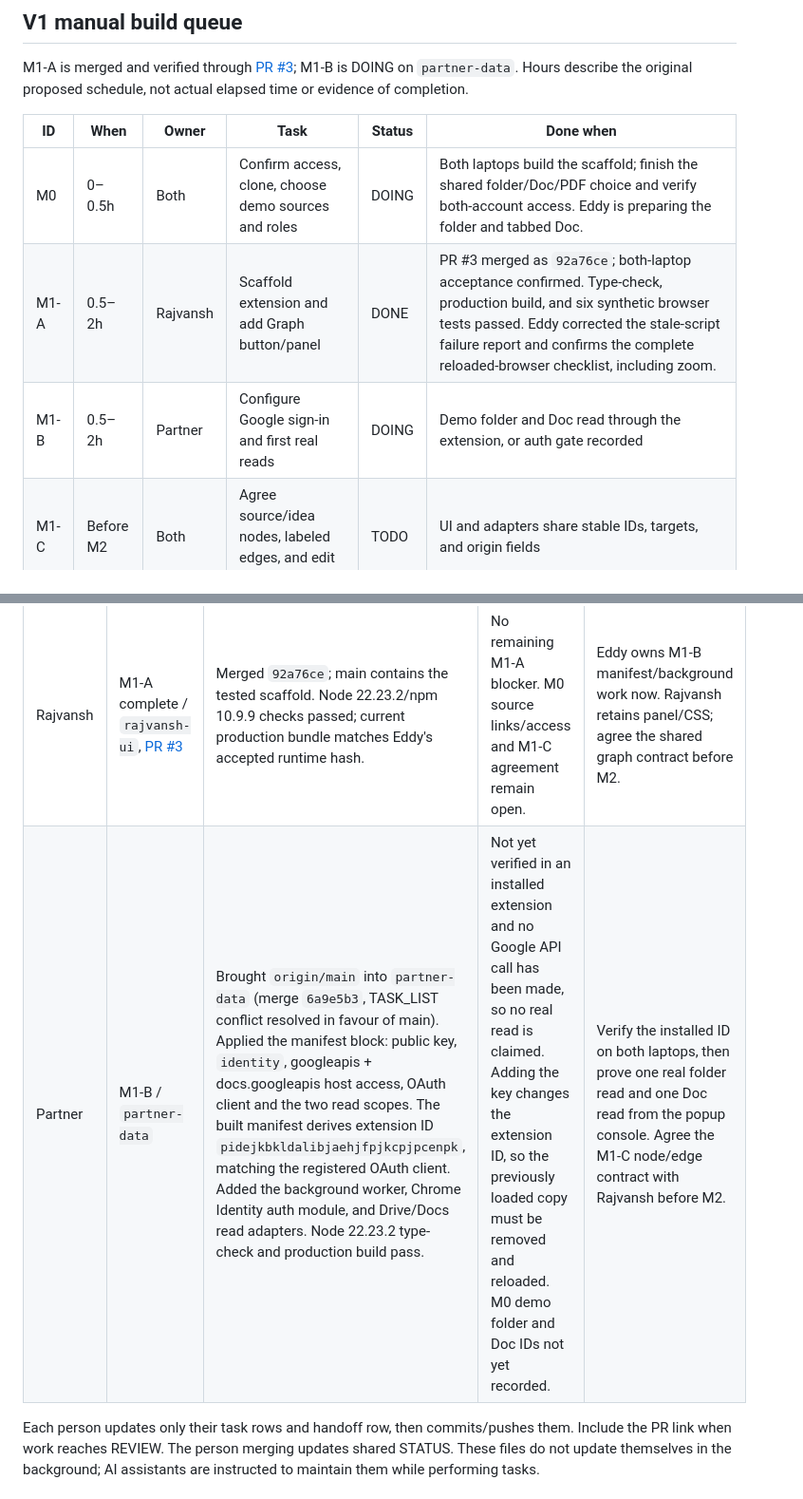
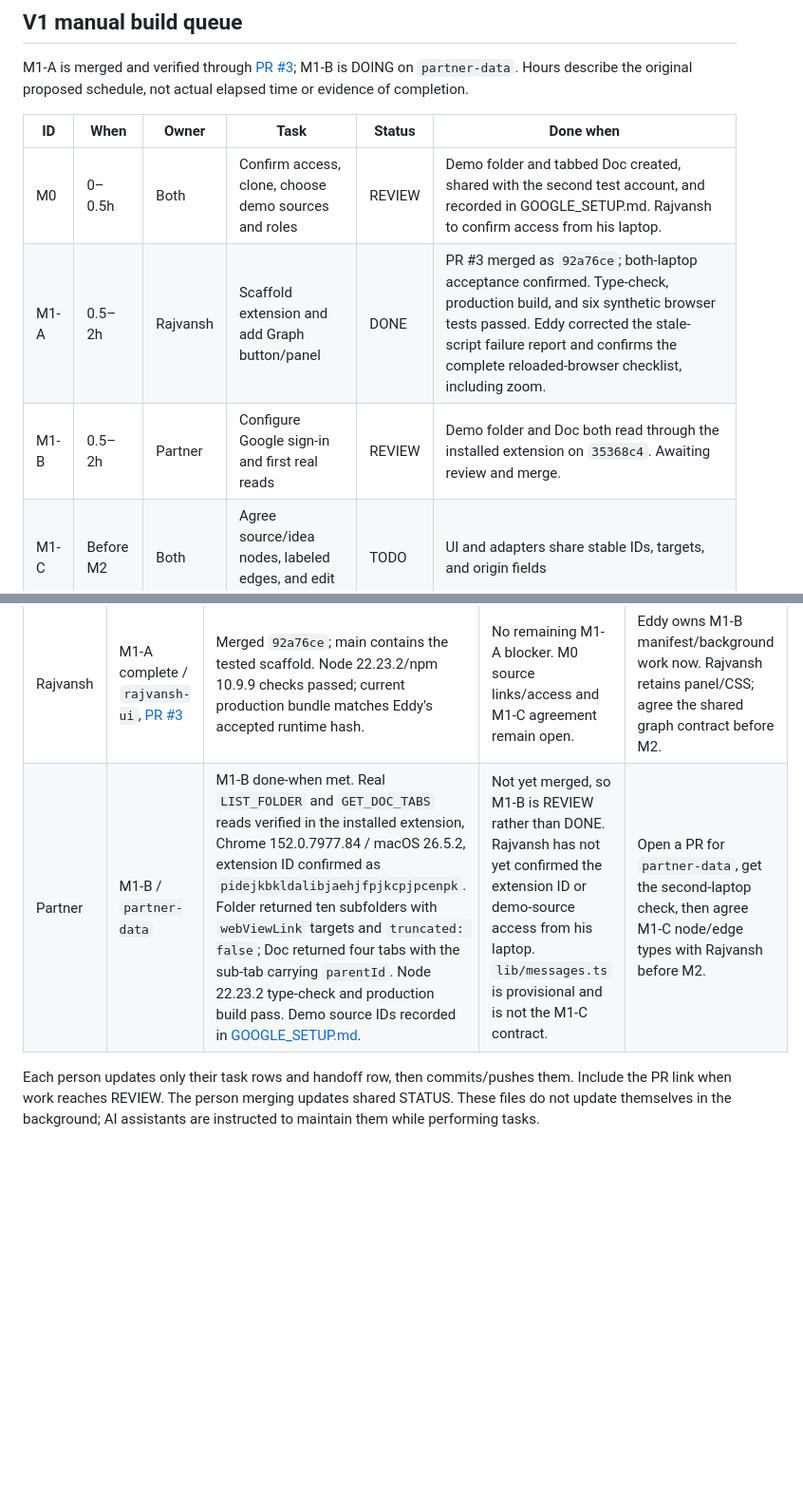
Before and after one commit to SchrodingersCatLooks/graphnav, a Markdown page: TASK_LIST.md, 2 parts joined by grey strips. Shown at 95% size. Rendered like a GitHub page; blank space fills up the shorter version.

```diff
--- a/TASK_LIST.md
+++ b/TASK_LIST.md
@@ -18,9 +18,9 @@ Hours describe the original proposed schedule, not actual elapsed time or eviden
 
 | ID | When | Owner | Task | Status | Done when |
 | --- | --- | --- | --- | --- | --- |
-| M0 | 0–0.5h | Both | Confirm access, clone, choose demo sources and roles | DOING | Both laptops build the scaffold; finish the shared folder/Doc/PDF choice and verify both-account access. Eddy is preparing the folder and tabbed Doc. |
+| M0 | 0–0.5h | Both | Confirm access, clone, choose demo sources and roles | REVIEW | Demo folder and tabbed Doc created, shared with the second test account, and recorded in GOOGLE_SETUP.md. Rajvansh to confirm access from his laptop. |
 | M1-A | 0.5–2h | Rajvansh | Scaffold extension and add Graph button/panel | DONE | PR #3 merged as `92a76ce`; both-laptop acceptance confirmed. Type-check, production build, and six synthetic browser tests passed. Eddy corrected the stale-script failure report and confirms the complete reloaded-browser checklist, including zoom. |
-| M1-B | 0.5–2h | Partner | Configure Google sign-in and first real reads | DOING | Demo folder and Doc read through the extension, or auth gate recorded |
+| M1-B | 0.5–2h | Partner | Configure Google sign-in and first real reads | REVIEW | Demo folder and Doc both read through the installed extension on `35368c4`. Awaiting review and merge. |
 | M1-C | Before M2 | Both | Agree source/idea nodes, labeled edges, and edit commands | TODO | UI and adapters share stable IDs, targets, and origin fields |
 | M2-A | 2–4h | Rajvansh | Manual graph editor and Drive overlay | TODO | Add idea, connect/label/edit/remove personal items, and open real source |
 | M2-B | 2–4h | Partner | Drive adapter, edit commands, navigation, initial save | TODO | Real sources plus manual nodes/edges save and reopen with stable IDs |
@@ -54,7 +54,7 @@ Planned next stage. All tasks are TODO, not evidence of work in progress. Start
 | Owner | Current task and branch | Latest result and checks | Blocker | Next action |
 | --- | --- | --- | --- | --- |
 | Rajvansh | M1-A complete / `rajvansh-ui`, [PR #3](https://github.com/SchrodingersCatLooks/graphnav/pull/3) | Merged `92a76ce`; main contains the tested scaffold. Node 22.23.2/npm 10.9.9 checks passed; current production bundle matches Eddy's accepted runtime hash. | No remaining M1-A blocker. M0 source links/access and M1-C agreement remain open. | Eddy owns M1-B manifest/background work now. Rajvansh retains panel/CSS; agree the shared graph contract before M2. |
-| Partner | M1-B / `partner-data` | Brought `origin/main` into `partner-data` (merge `6a9e5b3`, TASK_LIST conflict resolved in favour of main). Applied the manifest block: public key, `identity`, googleapis + docs.googleapis host access, OAuth client and the two read scopes. The built manifest derives extension ID `pidejkbkldalibjaehjfpjkcpjpcenpk`, matching the registered OAuth client. Added the background worker, Chrome Identity auth module, and Drive/Docs read adapters. Node 22.23.2 type-check and production build pass. | Not yet verified in an installed extension and no Google API call has been made, so no real read is claimed. Adding the key changes the extension ID, so the previously loaded copy must be removed and reloaded. M0 demo folder and Doc IDs not yet recorded. | Verify the installed ID on both laptops, then prove one real folder read and one Doc read from the popup console. Agree the M1-C node/edge contract with Rajvansh before M2. |
+| Partner | M1-B / `partner-data` | M1-B done-when met. Real `LIST_FOLDER` and `GET_DOC_TABS` reads verified in the installed extension, Chrome 152.0.7977.84 / macOS 26.5.2, extension ID confirmed as `pidejkbkldalibjaehjfpjkcpjpcenpk`. Folder returned ten subfolders with `webViewLink` targets and `truncated: false`; Doc returned four tabs with the sub-tab carrying `parentId`. Node 22.23.2 type-check and production build pass. Demo source IDs recorded in [GOOGLE_SETUP.md](./GOOGLE_SETUP.md). | Not yet merged, so M1-B is REVIEW rather than DONE. Rajvansh has not yet confirmed the extension ID or demo-source access from his laptop. `lib/messages.ts` is provisional and is not the M1-C contract. | Open a PR for `partner-data`, get the second-laptop check, then agree M1-C node/edge types with Rajvansh before M2. |
 
 Each person updates only their task rows and handoff row, then commits/pushes them. Include the PR link when work reaches REVIEW. The person merging updates shared STATUS. These files do not update themselves in the background; AI assistants are instructed to maintain them while performing tasks.
 
```
Also changed, not shown: GOOGLE_SETUP.md (+27 -10 lines).
